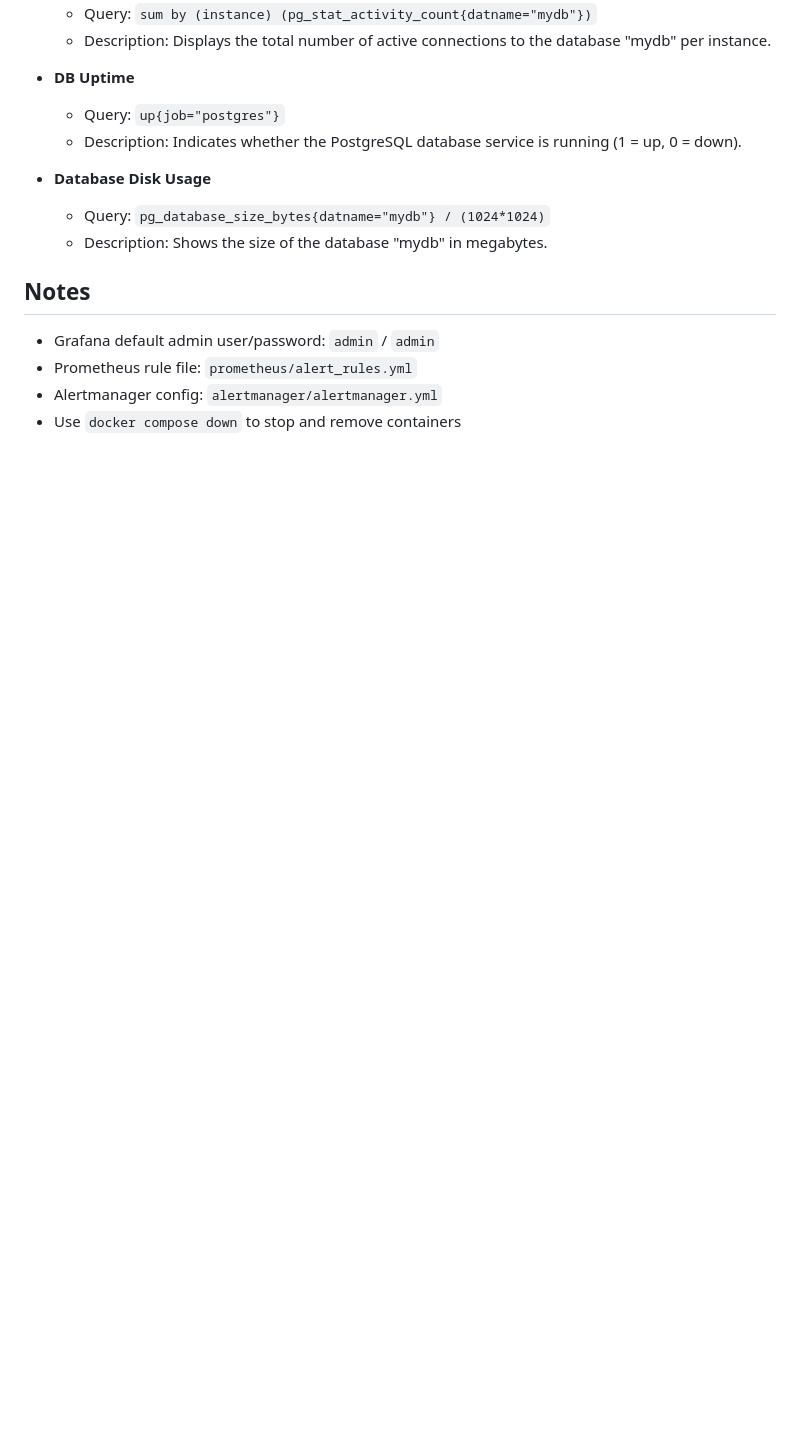
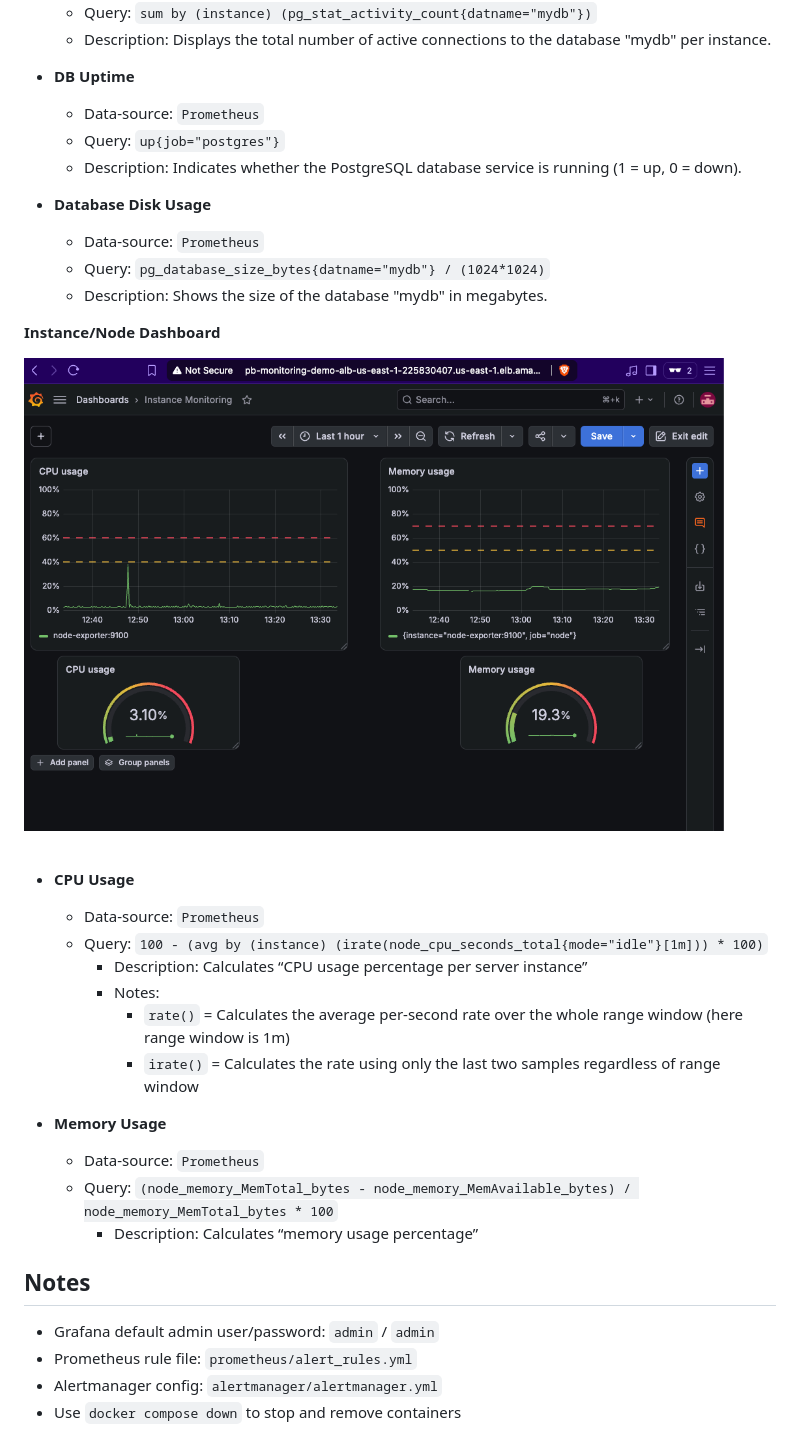
Before and after one commit to PrasiddhaBhattarai/Loki-Prometheus-Monitoring, a Markdown page: README.md, the part around one of its changes. Rendered like a GitHub page; pictures changed too: readme_img/node_dashboard.png (added); blank space fills up the shorter version.

```diff
--- a/README.md
+++ b/README.md
@@ -135,12 +170,33 @@ This sends requests to both services and exposes intermittent failures which tri
   - Description: Displays the total number of active connections to the database "mydb" per instance.
 
 - **DB Uptime**
+  - Data-source: `Prometheus`
   - Query: `up{job="postgres"}`
   - Description: Indicates whether the PostgreSQL database service is running (1 = up, 0 = down).
 
 - **Database Disk Usage**
+  - Data-source: `Prometheus`
   - Query: `pg_database_size_bytes{datname="mydb"} / (1024*1024)`
   - Description: Shows the size of the database "mydb" in megabytes.
+
+
+**Instance/Node Dashboard**
+
+<img src="readme_img/node_dashboard.png" width="700">
+<br><br>
+
+- **CPU Usage**
+  - Data-source: `Prometheus`
+  - Query: `100 - (avg by (instance) (irate(node_cpu_seconds_total{mode="idle"}[1m])) * 100)`
+    - Description: Calculates “CPU usage percentage per server instance”
+    - Notes:
+      - `rate()` = Calculates the average per-second rate over the whole range window (here range window is 1m)
+      - `irate()` = Calculates the rate using only the last two samples regardless of range window
+
+- **Memory Usage**
+  - Data-source: `Prometheus`
+  - Query: `(node_memory_MemTotal_bytes - node_memory_MemAvailable_bytes) / node_memory_MemTotal_bytes * 100`
+    - Description: Calculates “memory usage percentage”
 
 ## Notes
 - Grafana default admin user/password: `admin` / `admin`
```
Also changed, not shown: other parts of README.md (+37 -2 lines), readme_img/Screenshot 2026-05-22 at 12.03.07.png (deleted), readme_img/service_dashboard.png (added), 1 other file.
